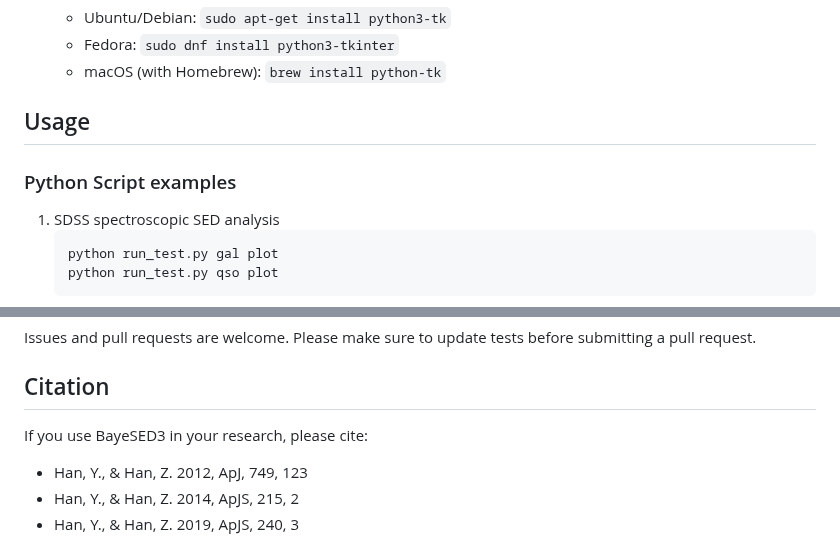
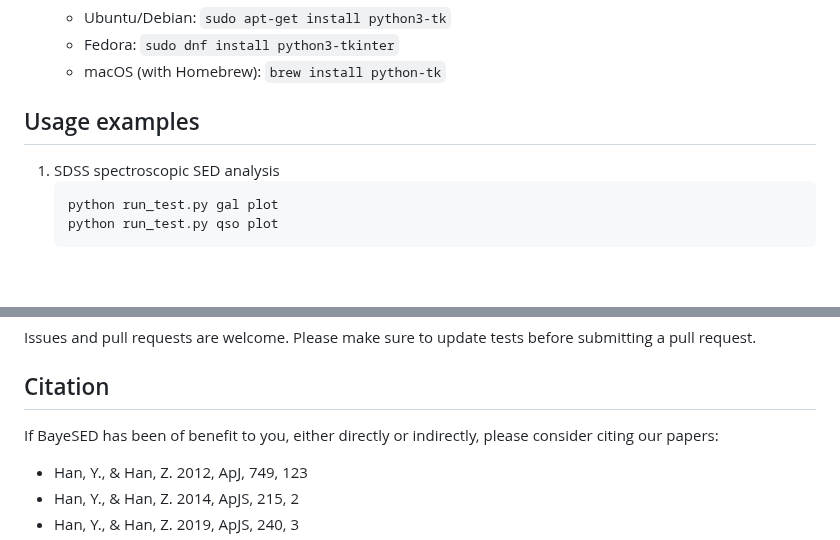
Before and after one commit to hanyk/BayeSED3, a Markdown page: README.md, 2 parts joined by grey strips. Drawn GitHub-style; blank space fills up the shorter version.

Commit message:
M README.md

````diff
--- a/README.md
+++ b/README.md
@@ -59,9 +59,7 @@ BayeSED3 is a general and sophisticated tool for the full Bayesian interpretatio
    - Fedora: `sudo dnf install python3-tkinter`
    - macOS (with Homebrew): `brew install python-tk`
 
-## Usage
-
-### Python Script examples
+## Usage examples
 
 1. SDSS spectroscopic SED analysis
    ```
@@ -131,7 +129,7 @@ Issues and pull requests are welcome. Please make sure to update tests before su
 
 ## Citation
 
-If you use BayeSED3 in your research, please cite:
+If BayeSED has been of benefit to you, either directly or indirectly, please consider citing our papers:
 - Han, Y., & Han, Z. 2012, ApJ, 749, 123
 - Han, Y., & Han, Z. 2014, ApJS, 215, 2
 - Han, Y., & Han, Z. 2019, ApJS, 240, 3
````
